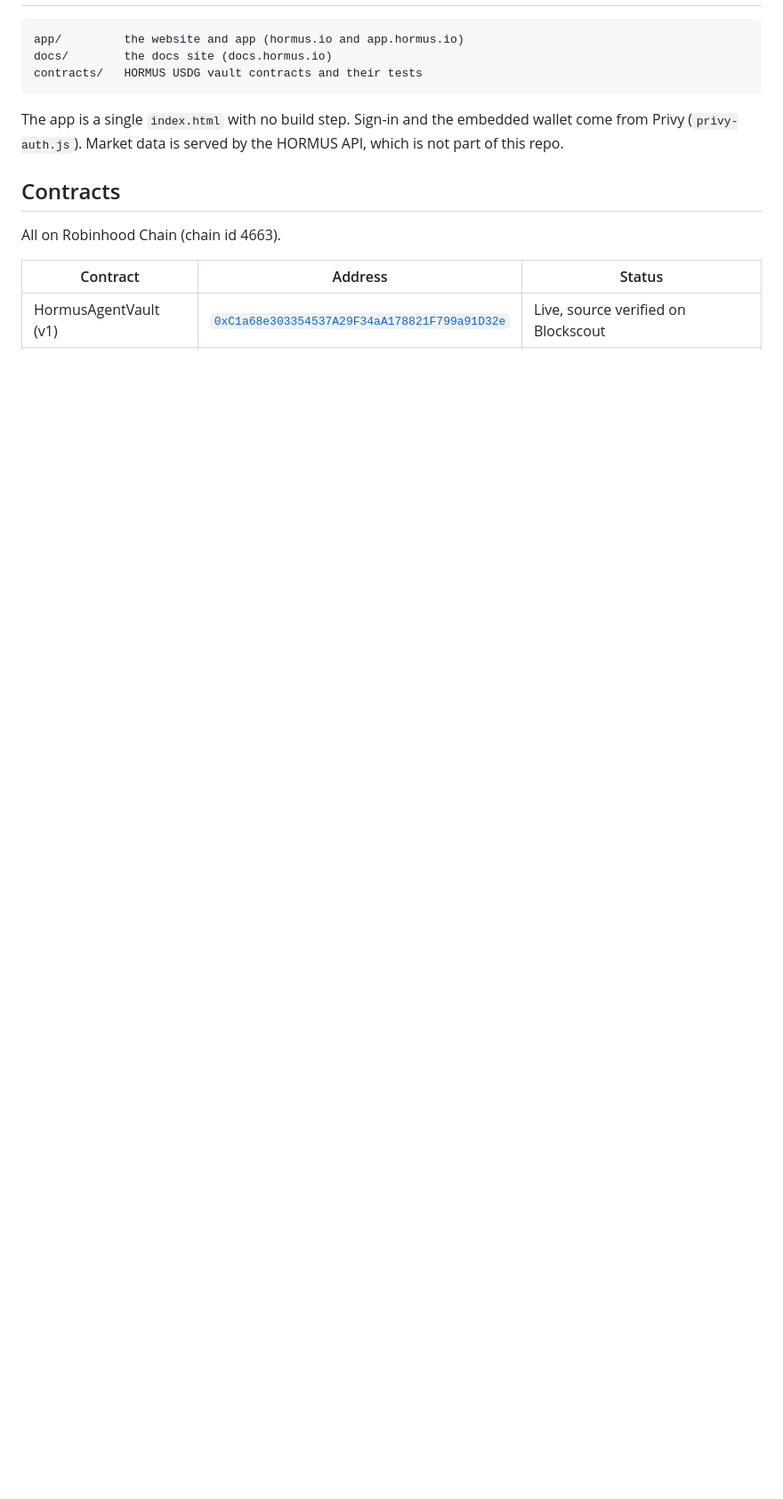
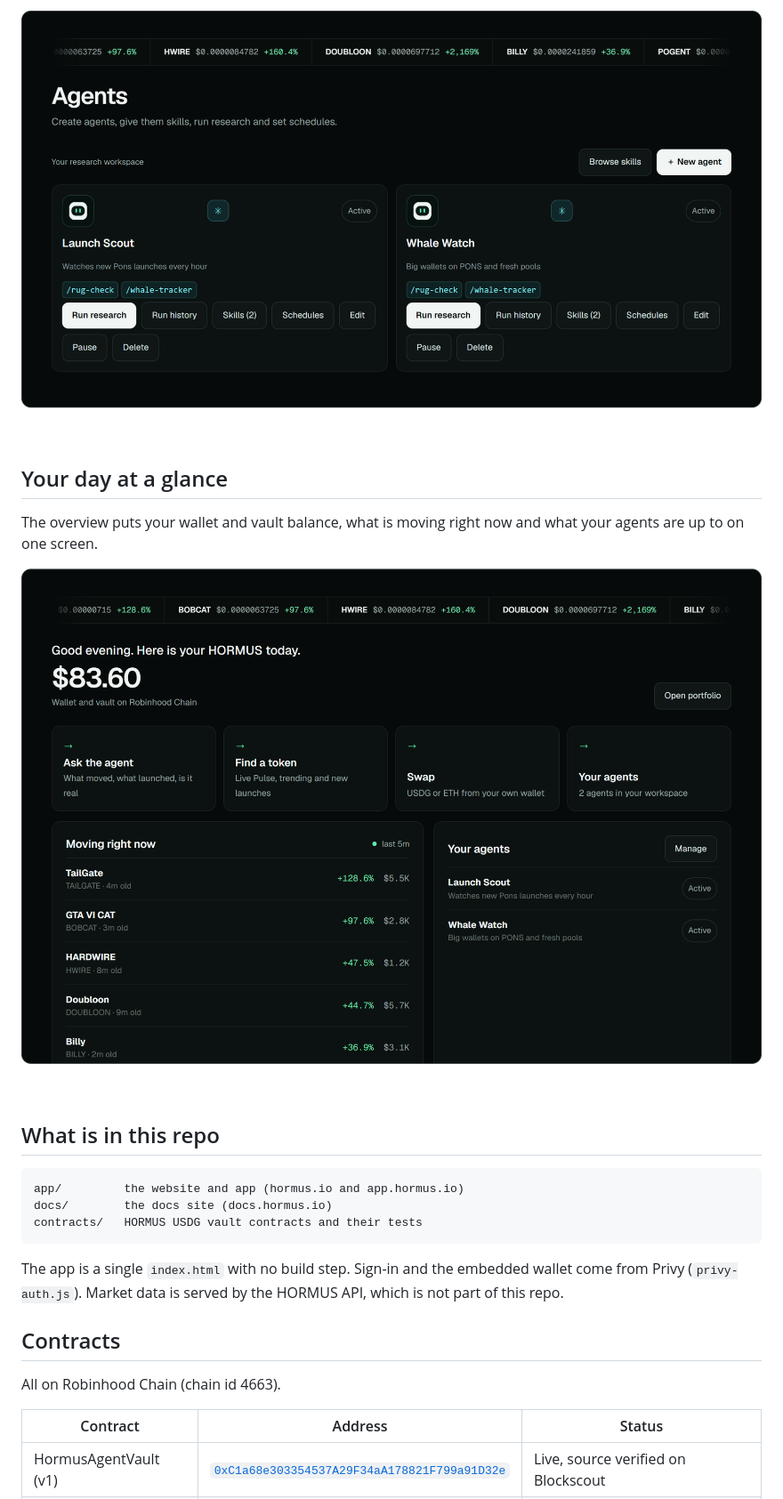
Before and after one commit to hormus-ai/hormus, a Markdown page: README.md, the part around one of its changes. Shown at 89% size. GitHub-like rendering; pictures changed too: .github/readme/agents.png (added), .github/readme/overview.png (added); blank space fills up the shorter version.

````diff
--- a/README.md
+++ b/README.md
@@ -15,3 +46,16 @@ This repo holds the parts that run in your browser and the vault contracts, so a
+<a href="https://app.hormus.io/agents"><img src=".github/readme/agents.png" alt="Agents" width="100%"></a>
+
+<br>
+
+## Your day at a glance
+
+The overview puts your wallet and vault balance, what is moving right now and what your agents are up to on one screen.
+
+<a href="https://app.hormus.io/overview"><img src=".github/readme/overview.png" alt="Overview" width="100%"></a>
+
+<br>
+
+## What is in this repo
 
 ```
 app/         the website and app (hormus.io and app.hormus.io)
````
Also changed, not shown: other parts of README.md (+58 -10 lines), .github/readme/banner.png (added), .github/readme/live-pulse.png (added), .github/readme/terminal.png (added), .github/readme/token-page.png (added).
